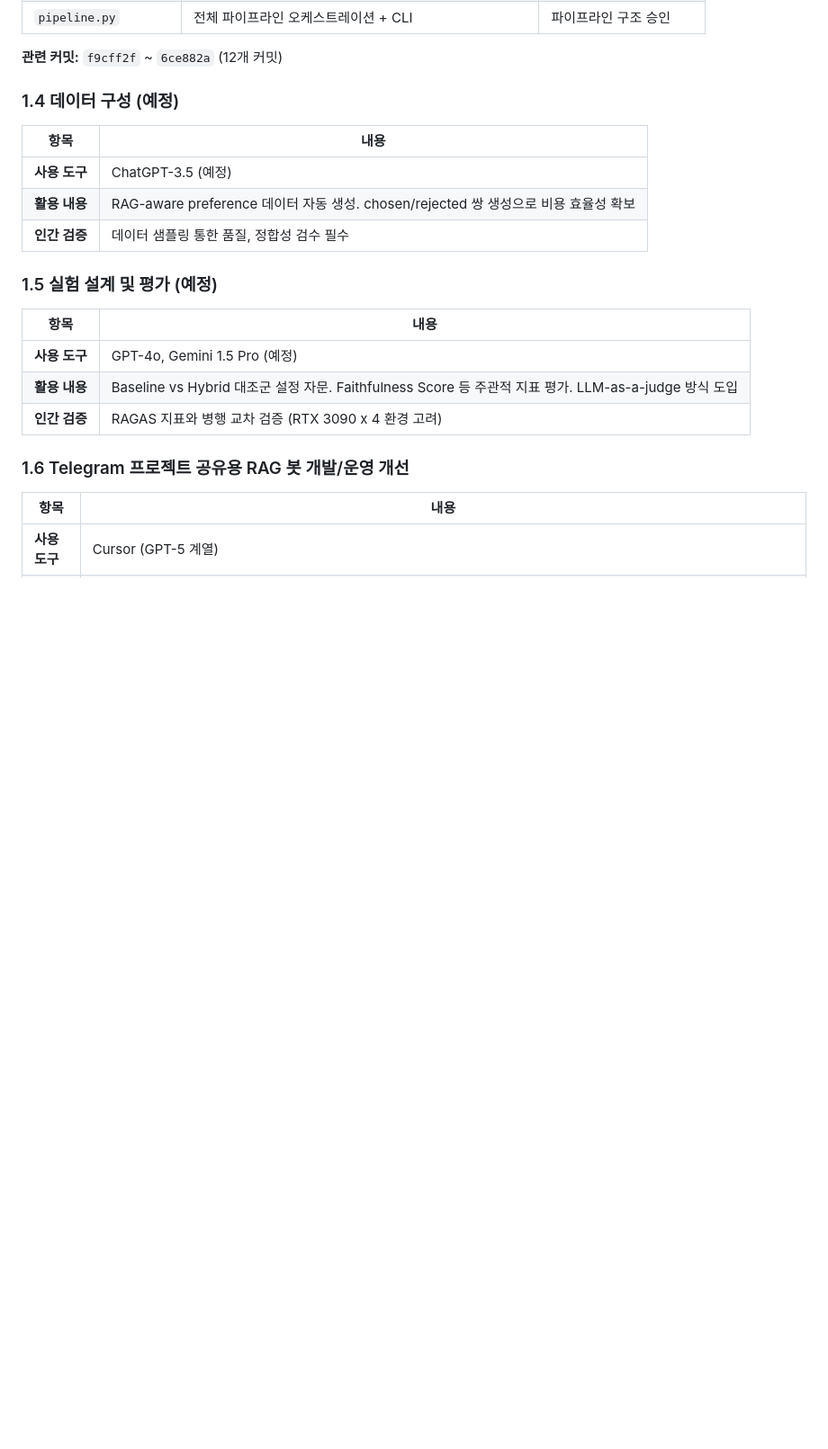
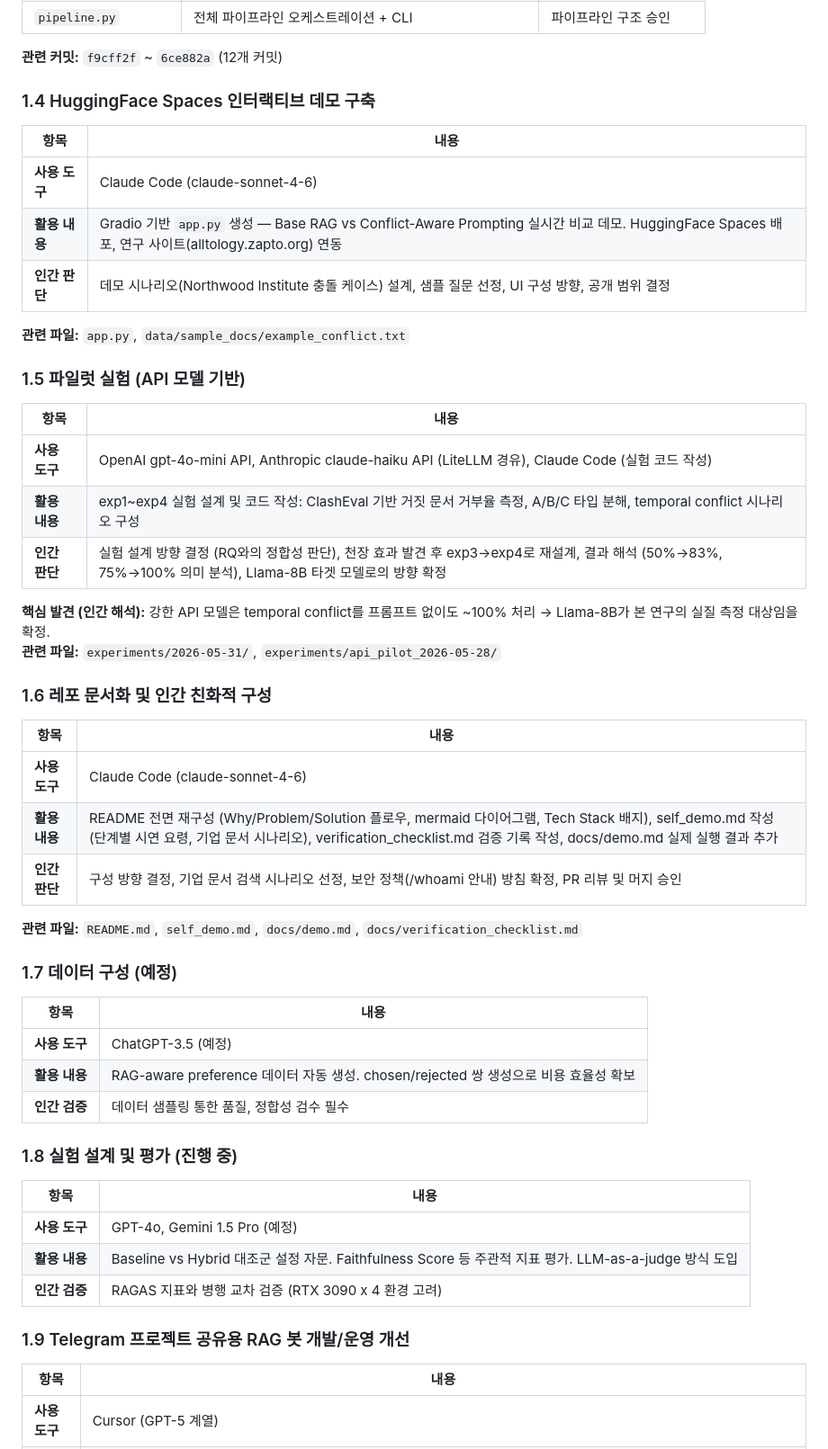
Before and after one commit to Ontology0/Graduation-Project, a Markdown page: docs/ai_transparency_report.md, the part around one of its changes. Shown at 90% size. GitHub-like rendering; blank space fills up the shorter version.

```diff
--- a/docs/ai_transparency_report.md
+++ b/docs/ai_transparency_report.md
@@ -65,7 +65,38 @@
 
 **관련 커밋:** `f9cff2f` ~ `6ce882a` (12개 커밋)
 
-### 1.4 데이터 구성 (예정)
+### 1.4 HuggingFace Spaces 인터랙티브 데모 구축
+
+| 항목 | 내용 |
+|------|------|
+| **사용 도구** | Claude Code (claude-sonnet-4-6) |
+| **활용 내용** | Gradio 기반 `app.py` 생성 — Base RAG vs Conflict-Aware Prompting 실시간 비교 데모. HuggingFace Spaces 배포, 연구 사이트(alltology.zapto.org) 연동 |
+| **인간 판단** | 데모 시나리오(Northwood Institute 충돌 케이스) 설계, 샘플 질문 선정, UI 구성 방향, 공개 범위 결정 |
+
+**관련 파일:** `app.py`, `data/sample_docs/example_conflict.txt`
+
+### 1.5 파일럿 실험 (API 모델 기반)
+
+| 항목 | 내용 |
+|------|------|
+| **사용 도구** | OpenAI gpt-4o-mini API, Anthropic claude-haiku API (LiteLLM 경유), Claude Code (실험 코드 작성) |
+| **활용 내용** | exp1~exp4 실험 설계 및 코드 작성: ClashEval 기반 거짓 문서 거부율 측정, A/B/C 타입 분해, temporal conflict 시나리오 구성 |
+| **인간 판단** | 실험 설계 방향 결정 (RQ와의 정합성 판단), 천장 효과 발견 후 exp3→exp4로 재설계, 결과 해석 (50%→83%, 75%→100% 의미 분석), Llama-8B 타겟 모델로의 방향 확정 |
+
+**핵심 발견 (인간 해석):** 강한 API 모델은 temporal conflict를 프롬프트 없이도 ~100% 처리 → Llama-8B가 본 연구의 실질 측정 대상임을 확정.
+**관련 파일:** `experiments/2026-05-31/`, `experiments/api_pilot_2026-05-28/`
+
+### 1.6 레포 문서화 및 인간 친화적 구성
+
+| 항목 | 내용 |
+|------|------|
+| **사용 도구** | Claude Code (claude-sonnet-4-6) |
+| **활용 내용** | README 전면 재구성 (Why/Problem/Solution 플로우, mermaid 다이어그램, Tech Stack 배지), self_demo.md 작성 (단계별 시연 요령, 기업 문서 시나리오), verification_checklist.md 검증 기록 작성, docs/demo.md 실제 실행 결과 추가 |
+| **인간 판단** | 구성 방향 결정, 기업 문서 검색 시나리오 선정, 보안 정책(/whoami 안내) 방침 확정, PR 리뷰 및 머지 승인 |
+
+**관련 파일:** `README.md`, `self_demo.md`, `docs/demo.md`, `docs/verification_checklist.md`
+
+### 1.7 데이터 구성 (예정)
 
 | 항목 | 내용 |
 |------|------|
@@ -73,7 +104,7 @@
 | **활용 내용** | RAG-aware preference 데이터 자동 생성. chosen/rejected 쌍 생성으로 비용 효율성 확보 |
 | **인간 검증** | 데이터 샘플링 통한 품질, 정합성 검수 필수 |
 
-### 1.5 실험 설계 및 평가 (예정)
+### 1.8 실험 설계 및 평가 (진행 중)
 
 | 항목 | 내용 |
 |------|------|
@@ -81,7 +112,7 @@
 | **활용 내용** | Baseline vs Hybrid 대조군 설정 자문. Faithfulness Score 등 주관적 지표 평가. LLM-as-a-judge 방식 도입 |
 | **인간 검증** | RAGAS 지표와 병행 교차 검증 (RTX 3090 x 4 환경 고려) |
 
-### 1.6 Telegram 프로젝트 공유용 RAG 봇 개발/운영 개선
+### 1.9 Telegram 프로젝트 공유용 RAG 봇 개발/운영 개선
 
 | 항목 | 내용 |
 |------|------|
```
Also changed, not shown: other parts of docs/ai_transparency_report.md (+5 -4 lines), README.md (+20 -0 lines).
